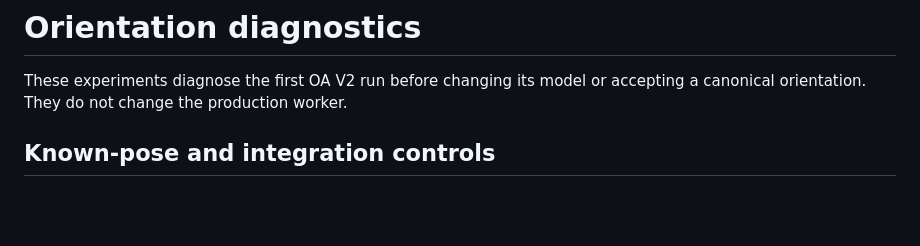
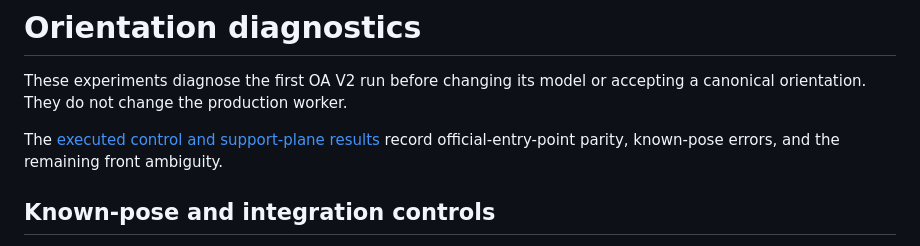
Before and after one commit to yining-li115/Scan2Canon, a Markdown page: docs/orientation-diagnostics.md, the part around the change. Drawn GitHub-style; blank space fills up the shorter version.

Commit message:
Record orientation controls and support-plane results

```diff
--- a/docs/orientation-diagnostics.md
+++ b/docs/orientation-diagnostics.md
@@ -2,6 +2,9 @@
 
 These experiments diagnose the first OA V2 run before changing its model or
 accepting a canonical orientation. They do not change the production worker.
+
+The [executed control and support-plane results](experiments/2026-10-26-orientation-diagnostics.md)
+record official-entry-point parity, known-pose errors, and the remaining front ambiguity.
 
 ## Known-pose and integration controls
 
```
Also changed, not shown: docs/experiments/2026-10-26-orientation-diagnostics.md (added, +97 -0 lines).
